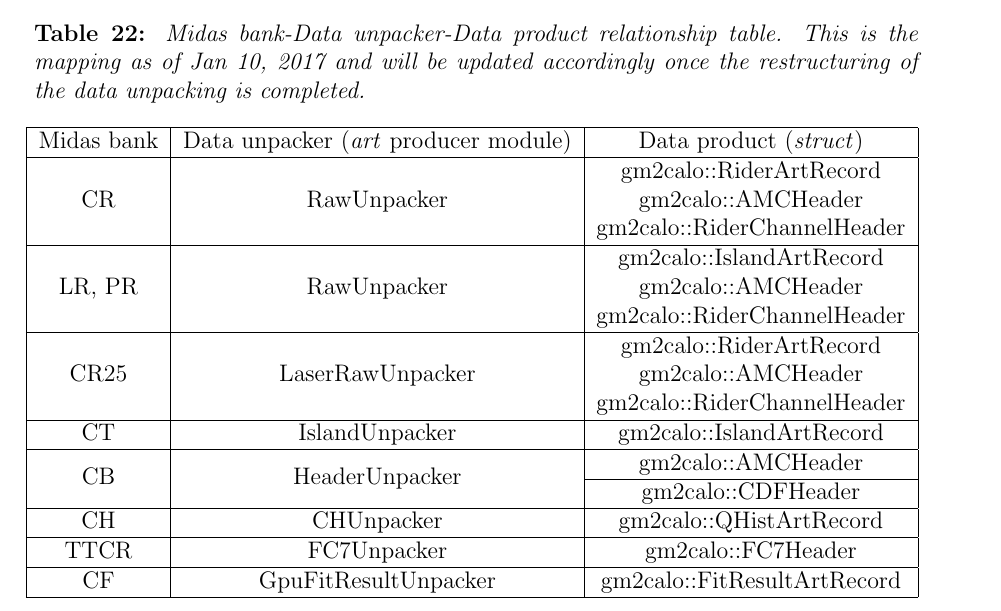
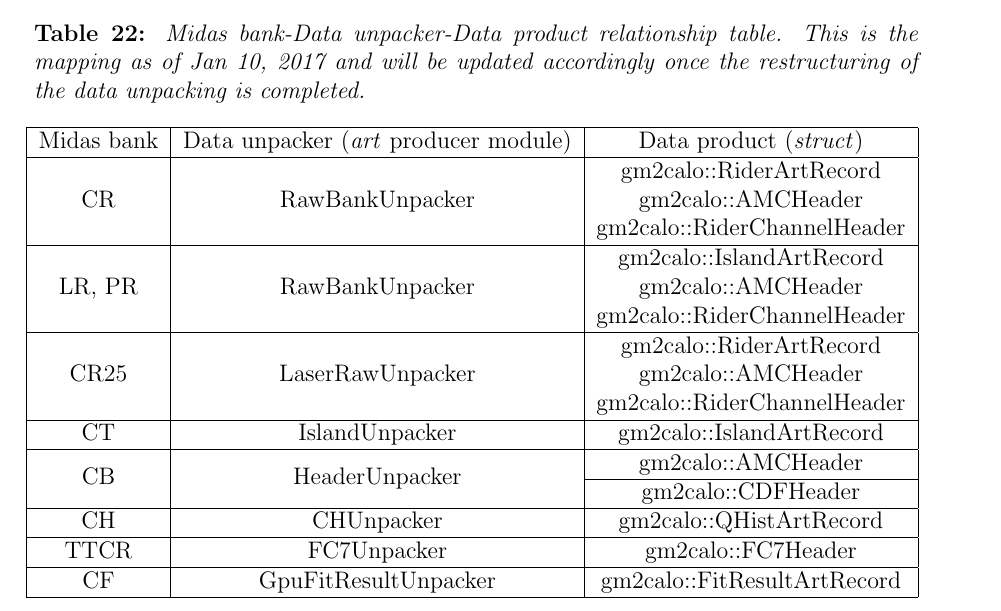
Before and after one commit to kimsiang/MuonG2DAQDataStructure, a LaTeX document (DAQDataStructure.tex): part of page 16 of 17, cut so that both start at the same text. Compiled offline with pdfLaTeX.

Commit message:
updated some unpacker names

```diff
--- a/DAQDataStructure.tex
+++ b/DAQDataStructure.tex
@@ -730,11 +730,11 @@
 \hline
 Midas bank & Data unpacker (\textit{art} producer module) & Data product (\textit{struct}) \\
 \hline
-\multirow{3}{*}{CR} & \multirow{3}{*}{RawUnpacker} & gm2calo::RiderArtRecord \\
+\multirow{3}{*}{CR} & \multirow{3}{*}{RawBankUnpacker} & gm2calo::RiderArtRecord \\
 & & gm2calo::AMCHeader \\
 & & gm2calo::RiderChannelHeader \\
 \hline
-\multirow{3}{*}{LR, PR} & \multirow{3}{*}{RawUnpacker} & gm2calo::IslandArtRecord \\
+\multirow{3}{*}{LR, PR} & \multirow{3}{*}{RawBankUnpacker} & gm2calo::IslandArtRecord \\
 & & gm2calo::AMCHeader \\
 & & gm2calo::RiderChannelHeader \\
 \hline
```
